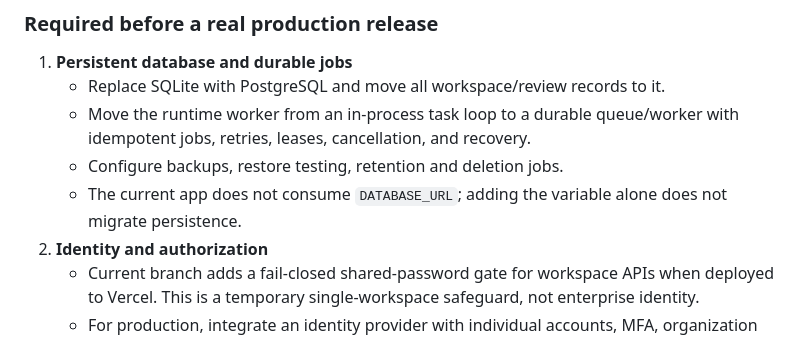
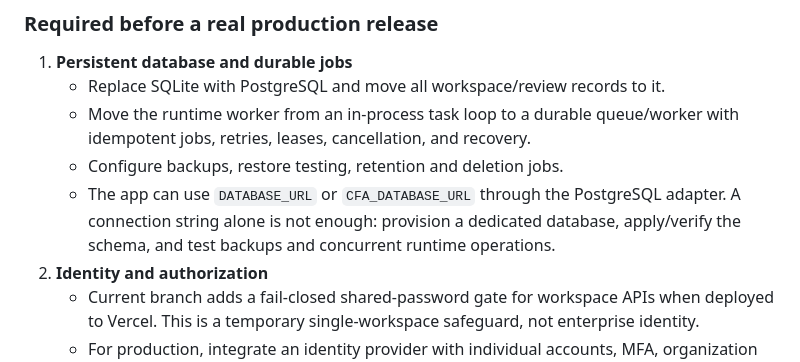
Before and after one commit to Shpetim-dot/shewiun-cfa, a Markdown page: docs/PRODUCTION_READINESS.md, the part around the change. Rendered like a GitHub page.

Commit message:
Document PostgreSQL environment configuration accurately

```diff
--- a/docs/PRODUCTION_READINESS.md
+++ b/docs/PRODUCTION_READINESS.md
@@ -10,7 +10,7 @@ The application intentionally reports `production_ready: false`. Do not use the
    - Replace SQLite with PostgreSQL and move all workspace/review records to it.
    - Move the runtime worker from an in-process task loop to a durable queue/worker with idempotent jobs, retries, leases, cancellation, and recovery.
    - Configure backups, restore testing, retention and deletion jobs.
-   - The current app does not consume `DATABASE_URL`; adding the variable alone does not migrate persistence.
+   - The app can use `DATABASE_URL` or `CFA_DATABASE_URL` through the PostgreSQL adapter. A connection string alone is not enough: provision a dedicated database, apply/verify the schema, and test backups and concurrent runtime operations.
 2. **Identity and authorization**
    - Current branch adds a fail-closed shared-password gate for workspace APIs when deployed to Vercel. This is a temporary single-workspace safeguard, not enterprise identity.
    - For production, integrate an identity provider with individual accounts, MFA, organization membership, role-based access control, session revocation, audit trails, and tenant-scoped database access.
```
